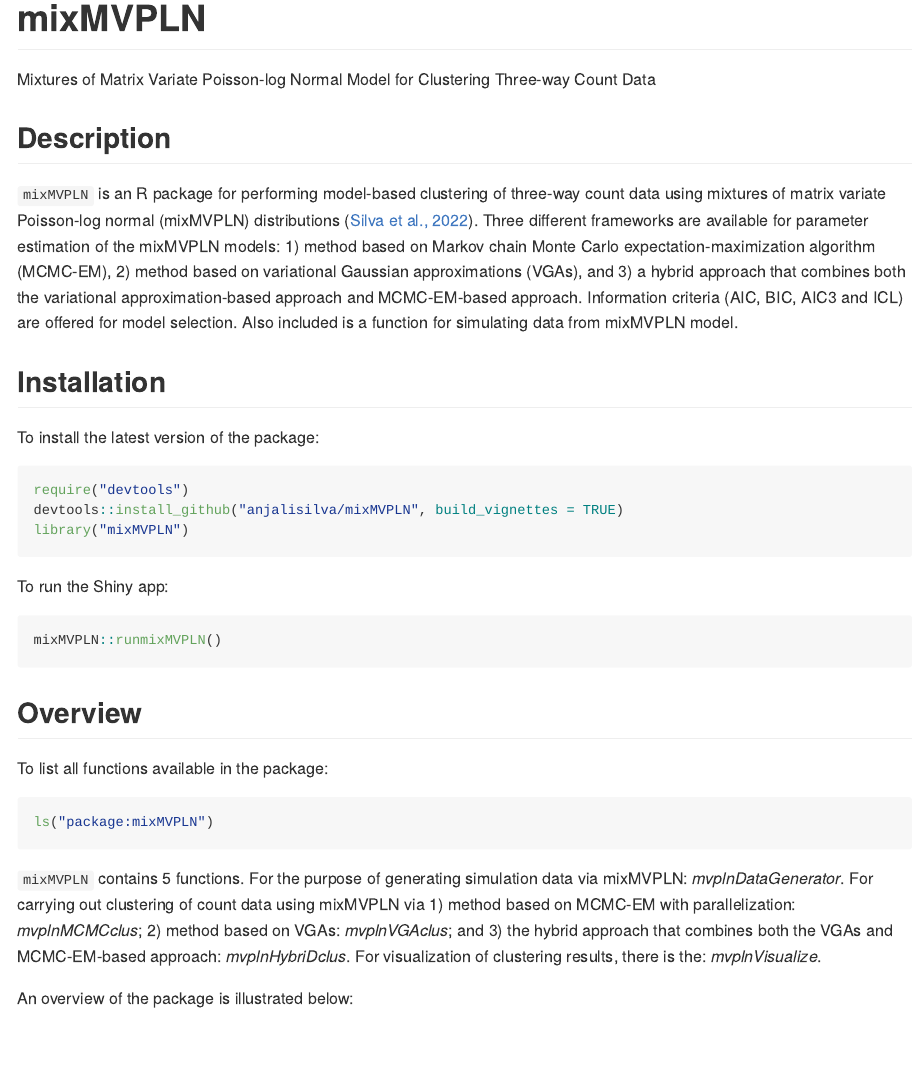
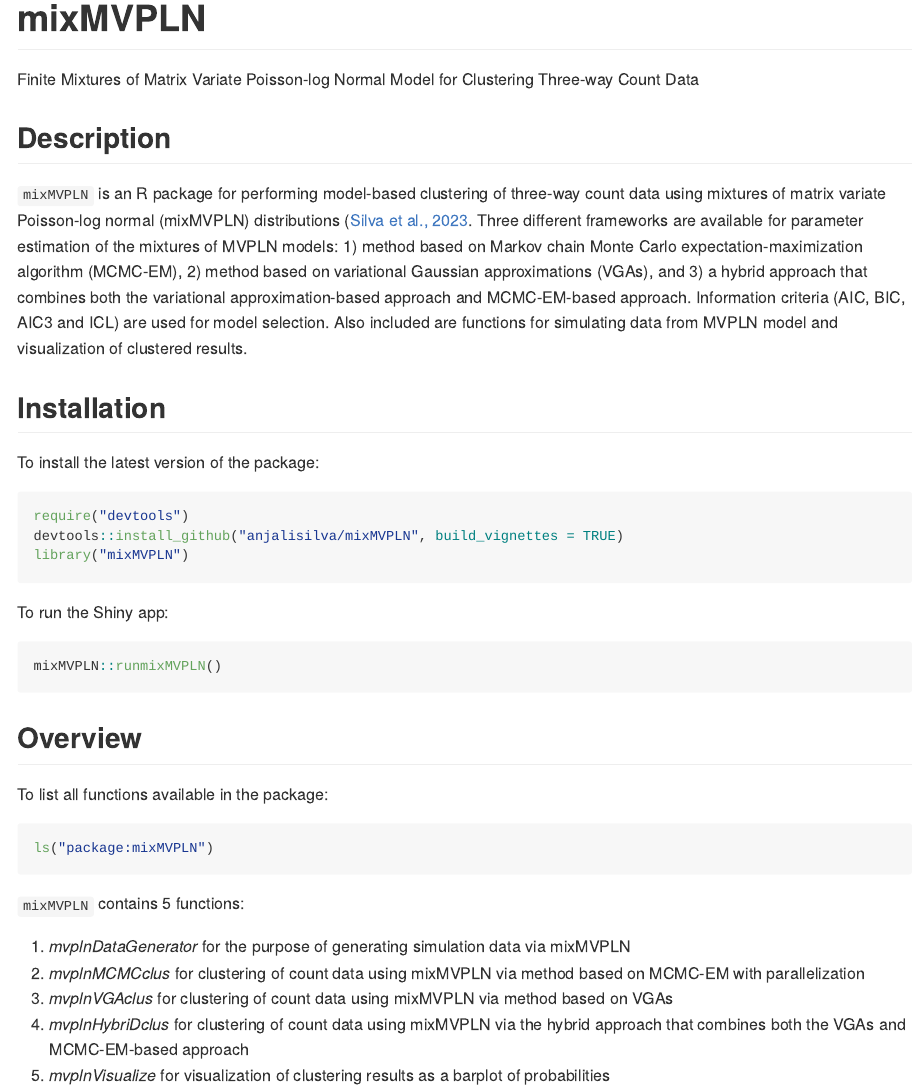
Before and after one commit to anjalisilva/mixMVPLN, an R Markdown document (README.Rmd): the page in a window 1100 px wide, from its top. The pictures show the output file README.md that the author committed with the source, drawn offline in the style of GitHub; long lines of code are wrapped; badge pictures from the web are left out.

Commit message:
Updated citation

````diff
--- a/README.Rmd
+++ b/README.Rmd
@@ -14,7 +14,7 @@ knitr::opts_chunk$set(
 ```
 
 # mixMVPLN
-Mixtures of Matrix Variate Poisson-log Normal Model for Clustering Three-way Count Data
+Finite Mixtures of Matrix Variate Poisson-log Normal Model for Clustering Three-way Count Data
 
 <!-- badges: start -->
 <!-- https://www.codefactor.io/repository/github/anjalisilva/mixmvpln/issues -->
@@ -32,7 +32,7 @@ count](https://img.shields.io/github/languages/count/anjalisilva/mixMVPLN)
 <!-- badges: end -->
 
 ## Description
-`mixMVPLN` is an R package for performing model-based clustering of three-way count data using mixtures of matrix variate Poisson-log normal (mixMVPLN) distributions ([Silva et al., 2022](https://arxiv.org/abs/1807.08380)). Three different frameworks are available for parameter estimation of the mixtures of MVPLN models: 1) method based on Markov chain Monte Carlo expectation-maximization algorithm (MCMC-EM), 2) method based on variational Gaussian approximations (VGAs), and 3) a hybrid approach that combines both the variational approximation-based approach and MCMC-EM-based approach. Information criteria (AIC, BIC, AIC3 and ICL) are offered for model selection. Also included is a function for simulating data from MVPLN model.
+`mixMVPLN` is an R package for performing model-based clustering of three-way count data using mixtures of matrix variate Poisson-log normal (mixMVPLN) distributions ([Silva et al., 2023](https://academic.oup.com/bioinformatics/advance-article/doi/10.1093/bioinformatics/btad167/7108770?login=false). Three different frameworks are available for parameter estimation of the mixtures of MVPLN models: 1) method based on Markov chain Monte Carlo expectation-maximization algorithm (MCMC-EM), 2) method based on variational Gaussian approximations (VGAs), and 3) a hybrid approach that combines both the variational approximation-based approach and MCMC-EM-based approach. Information criteria (AIC, BIC, AIC3 and ICL) are used for model selection. Also included are functions for simulating data from MVPLN model and visualization of clustered results.
 
 ## Installation
 
@@ -58,8 +58,13 @@ To list all functions available in the package:
 ls("package:mixMVPLN")
 ```
 
-`mixMVPLN` contains 5 functions. For the purpose of generating simulation data via mixtures of MVPLN: *mvplnDataGenerator*. For carrying out clustering of count data using mixtures of MVPLN via 1) method based on MCMC-EM with parallelization: *mvplnMCMCclus*; 2) method based on VGAs: *mvplnVGAclus*; and 3) the hybrid approach that combines both the VGAs and MCMC-EM-based approach: *mvplnHybriDclus*. For visualization of clustering results, there is the: *mvplnVisualize*.
+`mixMVPLN` contains 5 functions:
 
+1. *mvplnDataGenerator* for the purpose of generating simulation data via mixMVPLN
+2. *mvplnMCMCclus* for clustering of count data using mixMVPLN via method based on MCMC-EM with parallelization
+3. *mvplnVGAclus* for clustering of count data using mixMVPLN via method based on VGAs
+4. *mvplnHybriDclus* for clustering of count data using mixMVPLN via the hybrid approach that combines both the VGAs and MCMC-EM-based approach
+5. *mvplnVisualize* for visualization of clustering results as a barplot of probabilities
 
 An overview of the package is illustrated below:
 
````
Also changed, not shown: README.md, README.Rmd (4 more changed lines).
